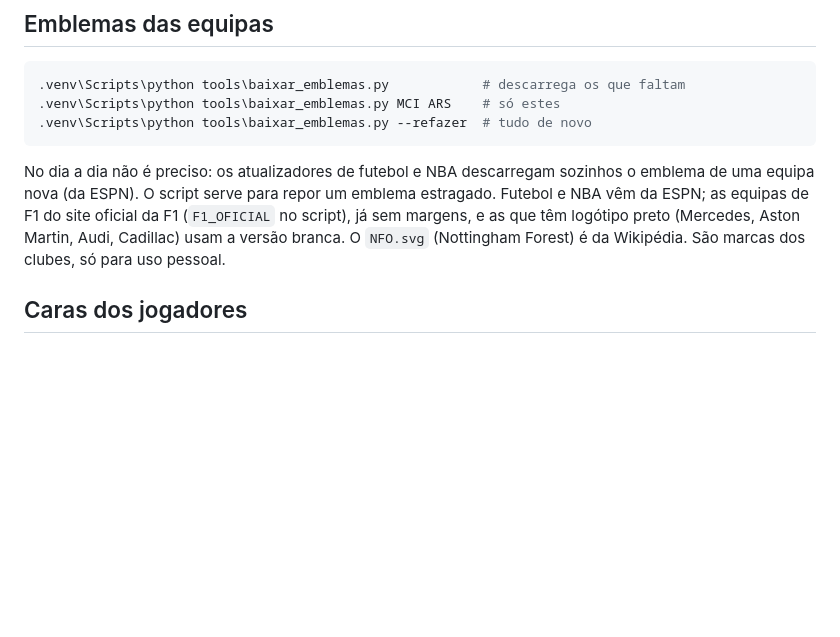
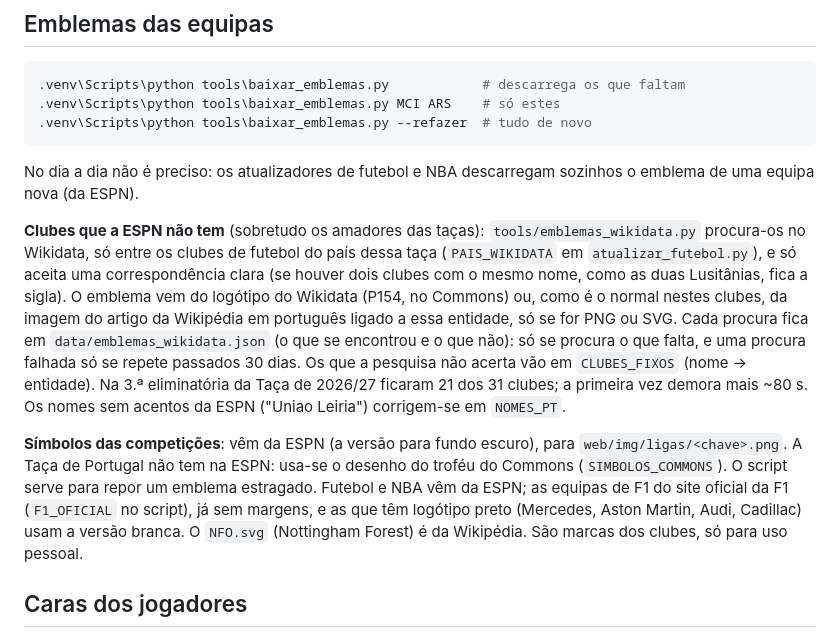
Before and after one commit to LimeWolf9/super-monitor, a Markdown page: desporto/README.md, the part around the change. Rendered like a GitHub page; blank space fills up the shorter version.

Commit message:
README: emblemas do Wikidata e símbolos das competições
Co-Authored-By: Claude Opus 5.5 (1M context) <noreply@anthropic.com>

````diff
--- a/desporto/README.md
+++ b/desporto/README.md
@@ -213,7 +213,11 @@ O desenho da pista da cena `f1-gp` é feito pelo `atualizar_f1.py` a partir do t
 .venv\Scripts\python tools\baixar_emblemas.py --refazer  # tudo de novo
 ```
 
-No dia a dia não é preciso: os atualizadores de futebol e NBA descarregam sozinhos o emblema de uma equipa nova (da ESPN). O script serve para repor um emblema estragado. Futebol e NBA vêm da ESPN; as equipas de F1 do site oficial da F1 (`F1_OFICIAL` no script), já sem margens, e as que têm logótipo preto (Mercedes, Aston Martin, Audi, Cadillac) usam a versão branca. O `NFO.svg` (Nottingham Forest) é da Wikipédia. São marcas dos clubes, só para uso pessoal.
+No dia a dia não é preciso: os atualizadores de futebol e NBA descarregam sozinhos o emblema de uma equipa nova (da ESPN).
+
+**Clubes que a ESPN não tem** (sobretudo os amadores das taças): `tools/emblemas_wikidata.py` procura-os no Wikidata, só entre os clubes de futebol do país dessa taça (`PAIS_WIKIDATA` em `atualizar_futebol.py`), e só aceita uma correspondência clara (se houver dois clubes com o mesmo nome, como as duas Lusitânias, fica a sigla). O emblema vem do logótipo do Wikidata (P154, no Commons) ou, como é o normal nestes clubes, da imagem do artigo da Wikipédia em português ligado a essa entidade, só se for PNG ou SVG. Cada procura fica em `data/emblemas_wikidata.json` (o que se encontrou e o que não): só se procura o que falta, e uma procura falhada só se repete passados 30 dias. Os que a pesquisa não acerta vão em `CLUBES_FIXOS` (nome -> entidade). Na 3.ª eliminatória da Taça de 2026/27 ficaram 21 dos 31 clubes; a primeira vez demora mais ~80 s. Os nomes sem acentos da ESPN ("Uniao Leiria") corrigem-se em `NOMES_PT`.
+
+**Símbolos das competições**: vêm da ESPN (a versão para fundo escuro), para `web/img/ligas/<chave>.png`. A Taça de Portugal não tem na ESPN: usa-se o desenho do troféu do Commons (`SIMBOLOS_COMMONS`). O script serve para repor um emblema estragado. Futebol e NBA vêm da ESPN; as equipas de F1 do site oficial da F1 (`F1_OFICIAL` no script), já sem margens, e as que têm logótipo preto (Mercedes, Aston Martin, Audi, Cadillac) usam a versão branca. O `NFO.svg` (Nottingham Forest) é da Wikipédia. São marcas dos clubes, só para uso pessoal.
 
 ## Caras dos jogadores
 
````
